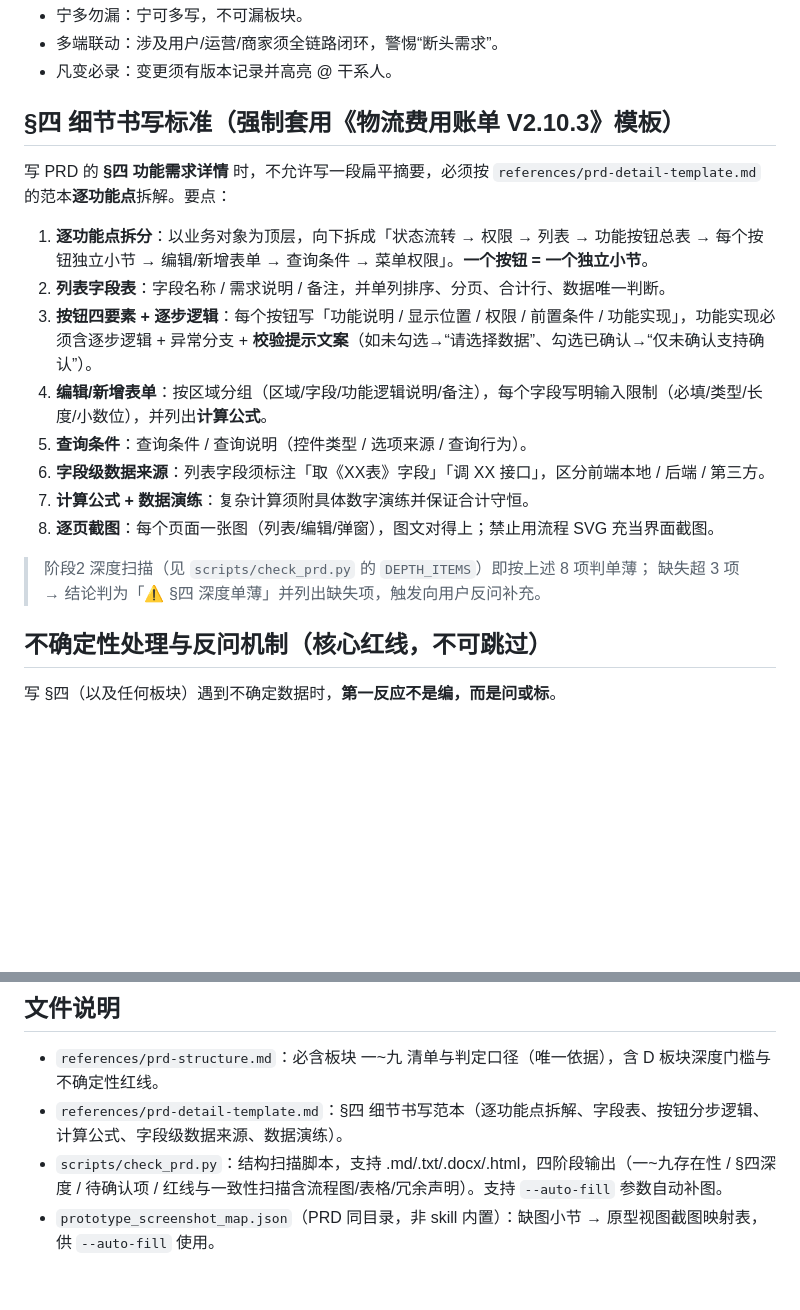
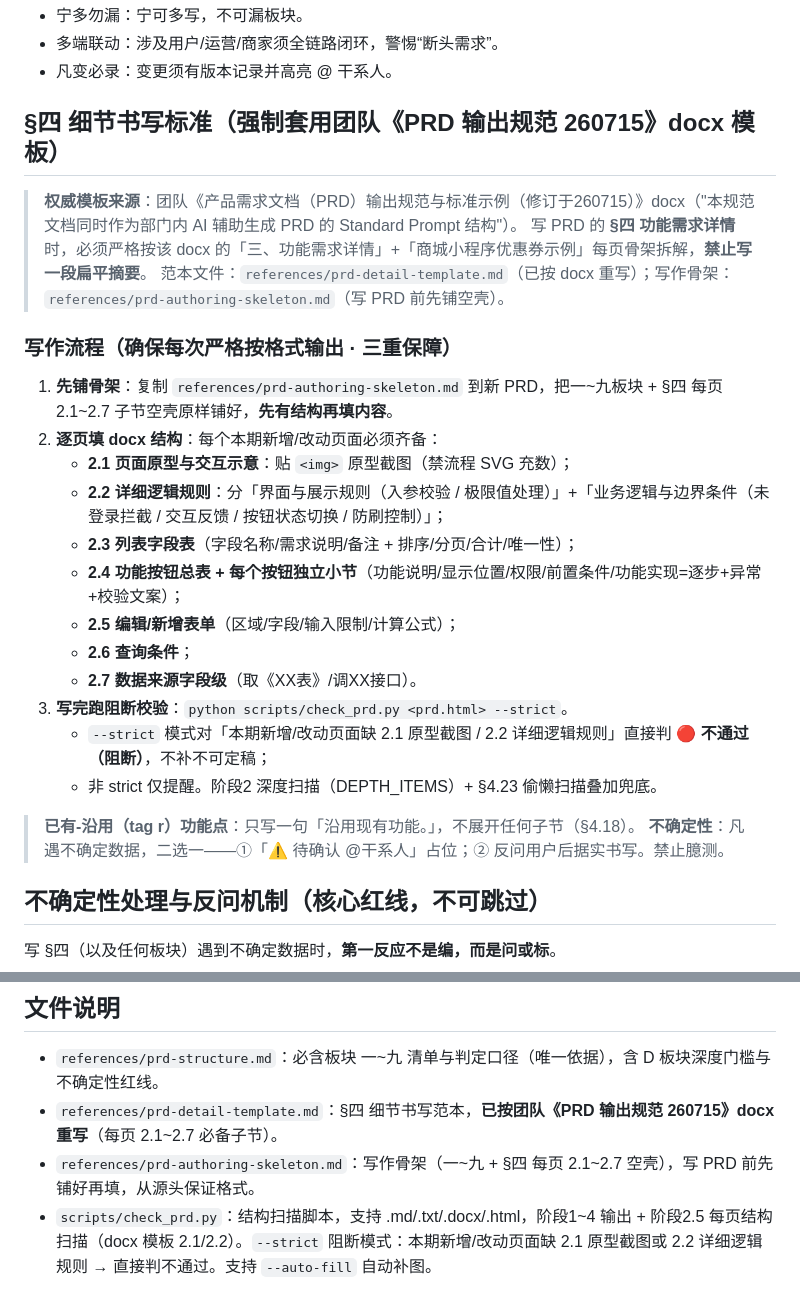
Before and after one commit to ddyuan-spec/workbuddy-skills, a Markdown page: prd-structure-checker/SKILL.md, 2 parts joined by grey strips. Drawn GitHub-style; blank space fills up the shorter version.

```diff
--- a/prd-structure-checker/SKILL.md
+++ b/prd-structure-checker/SKILL.md
@@ -94,21 +94,28 @@ agent_created: true
 - 多端联动：涉及用户/运营/商家须全链路闭环，警惕“断头需求”。
 - 凡变必录：变更须有版本记录并高亮 @ 干系人。
 
-## §四 细节书写标准（强制套用《物流费用账单 V2.10.3》模板）
+## §四 细节书写标准（强制套用团队《PRD 输出规范 260715》docx 模板）
 
-写 PRD 的 **§四 功能需求详情** 时，不允许写一段扁平摘要，必须按 `references/prd-detail-template.md` 的范本**逐功能点**拆解。要点：
+> **权威模板来源**：团队《产品需求文档（PRD）输出规范与标准示例（修订于260715）》docx（"本规范文档同时作为部门内 AI 辅助生成 PRD 的 Standard Prompt 结构"）。
+> 写 PRD 的 **§四 功能需求详情** 时，必须严格按该 docx 的「三、功能需求详情」+「商城小程序优惠券示例」每页骨架拆解，**禁止写一段扁平摘要**。
+> 范本文件：`references/prd-detail-template.md`（已按 docx 重写）；写作骨架：`references/prd-authoring-skeleton.md`（写 PRD 前先铺空壳）。
 
-1. **逐功能点拆分**：以业务对象为顶层，向下拆成「状态流转 → 权限 → 列表 → 功能按钮总表 → 每个按钮独立小节 → 编辑/新增表单 → 查询条件 → 菜单权限」。**一个按钮 = 一个独立小节**。
-2. **列表字段表**：字段名称 / 需求说明 / 备注，并单列排序、分页、合计行、数据唯一判断。
-3. **按钮四要素 + 逐步逻辑**：每个按钮写「功能说明 / 显示位置 / 权限 / 前置条件 / 功能实现」，功能实现必须含逐步逻辑 + 异常分支 + **校验提示文案**（如未勾选→“请选择数据”、勾选已确认→“仅未确认支持确认”）。
-4. **编辑/新增表单**：按区域分组（区域/字段/功能逻辑说明/备注），每个字段写明输入限制（必填/类型/长度/小数位），并列出**计算公式**。
-5. **查询条件**：查询条件 / 查询说明（控件类型 / 选项来源 / 查询行为）。
-6. **字段级数据来源**：列表字段须标注「取《XX表》字段」「调 XX 接口」，区分前端本地 / 后端 / 第三方。
-7. **计算公式 + 数据演练**：复杂计算须附具体数字演练并保证合计守恒。
-8. **逐页截图**：每个页面一张图（列表/编辑/弹窗），图文对得上；禁止用流程 SVG 充当界面截图。
+### 写作流程（确保每次严格按格式输出 · 三重保障）
+1. **先铺骨架**：复制 `references/prd-authoring-skeleton.md` 到新 PRD，把一~九板块 + §四 每页 2.1~2.7 子节空壳原样铺好，**先有结构再填内容**。
+2. **逐页填 docx 结构**：每个本期新增/改动页面必须齐备：
+   - **2.1 页面原型与交互示意**：贴 `<img>` 原型截图（禁流程 SVG 充数）；
+   - **2.2 详细逻辑规则**：分「界面与展示规则（入参校验 / 极限值处理）」+「业务逻辑与边界条件（未登录拦截 / 交互反馈 / 按钮状态切换 / 防刷控制）」；
+   - **2.3 列表字段表**（字段名称/需求说明/备注 + 排序/分页/合计/唯一性）；
+   - **2.4 功能按钮总表 + 每个按钮独立小节**（功能说明/显示位置/权限/前置条件/功能实现=逐步+异常+校验文案）；
+   - **2.5 编辑/新增表单**（区域/字段/输入限制/计算公式）；
+   - **2.6 查询条件**；
+   - **2.7 数据来源字段级**（取《XX表》/调XX接口）。
+3. **写完跑阻断校验**：`python scripts/check_prd.py <prd.html> --strict`。
+   - `--strict` 模式对「本期新增/改动页面缺 2.1 原型截图 / 2.2 详细逻辑规则」直接判 **🔴 不通过（阻断）**，不补不可定稿；
+   - 非 strict 仅提醒。阶段2 深度扫描（DEPTH_ITEMS）+ §4.23 偷懒扫描叠加兜底。
 
-> 阶段2 深度扫描（见 `scripts/check_prd.py` 的 `DEPTH_ITEMS`）即按上述 8 项判单薄；
-> 缺失超 3 项 → 结论判为「⚠️ §四 深度单薄」并列出缺失项，触发向用户反问补充。
+> **已有-沿用（tag r）功能点**：只写一句「沿用现有功能。」，不展开任何子节（§4.18）。
+> **不确定性**：凡遇不确定数据，二选一——①「⚠️ 待确认 @干系人」占位；② 反问用户后据实书写。禁止臆测。
 
 ## 不确定性处理与反问机制（核心红线，不可跳过）
 
@@ -806,6 +854,6 @@ python check_prd.py <prd.html> --auto-fill
 ## 文件说明
 
 - `references/prd-structure.md`：必含板块 一~九 清单与判定口径（唯一依据），含 D 板块深度门槛与不确定性红线。
-- `references/prd-detail-template.md`：§四 细节书写范本（逐功能点拆解、字段表、按钮分步逻辑、计算公式、字段级数据来源、数据演练）。
-- `scripts/check_prd.py`：结构扫描脚本，支持 .md/.txt/.docx/.html，四阶段输出（一~九存在性 / §四深度 / 待确认项 / 红线与一致性扫描含流程图/表格/冗余声明）。支持 `--auto-fill` 参数自动补图。
-- `prototype_screenshot_map.json`（PRD 同目录，非 skill 内置）：缺图小节 → 原型视图截图映射表，供 `--auto-fill` 使用。
+- `references/prd-detail-template.md`：§四 细节书写范本，**已按团队《PRD 输出规范 260715》docx 重写**（每页 2.1~2.7 必备子节）。
+- `references/prd-authoring-skeleton.md`：写作骨架（一~九 + §四 每页 2.1~2.7 空壳），写 PRD 前先铺好再填，从源头保证格式。
+- `scripts/check_prd.py`：结构扫描脚本，支持 .md/.txt/.docx/.html，阶段1~4 输出 + 阶段2.5 每页结构扫描（docx 模板 2.1/2.2）。`--strict` 阻断模式：本期新增/改动页面缺 2.1 原型截图或 2.2 详细逻辑规则 → 直接判不通过。支持 `--auto-fill` 自动补图。
```
Also changed, not shown: other parts of prd-structure-checker/SKILL.md (+41 -0 lines).
